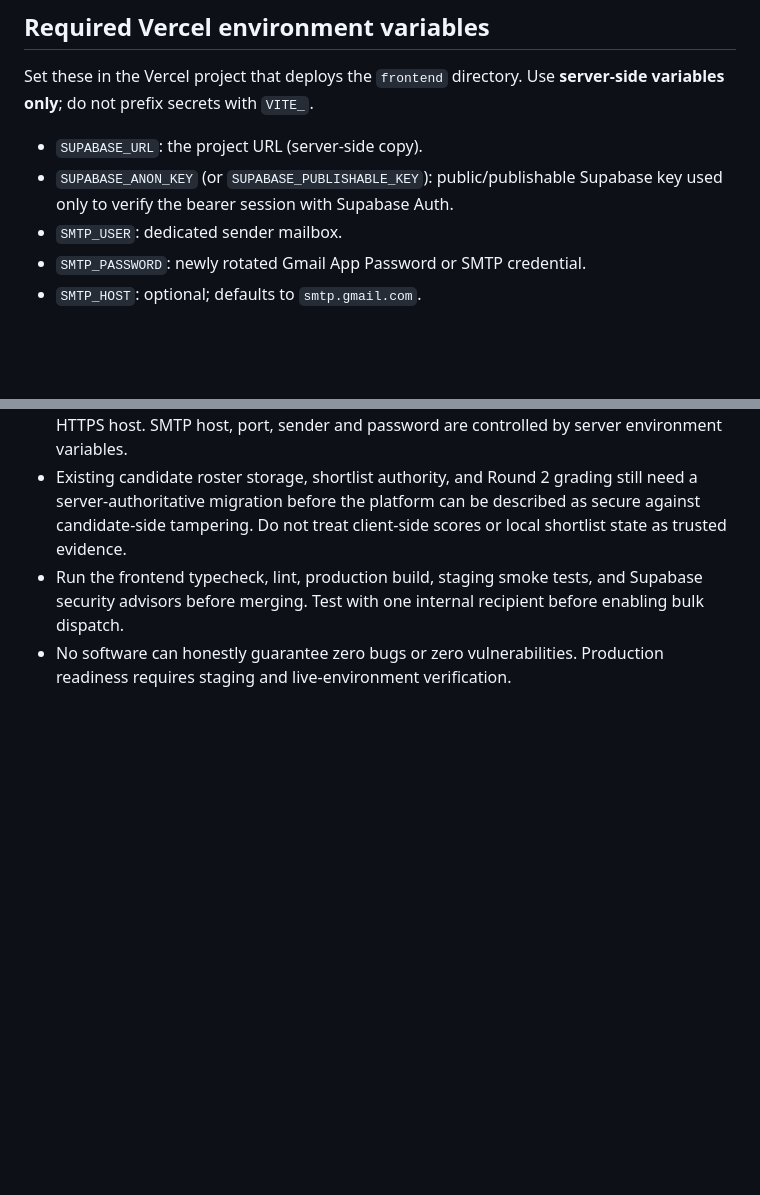
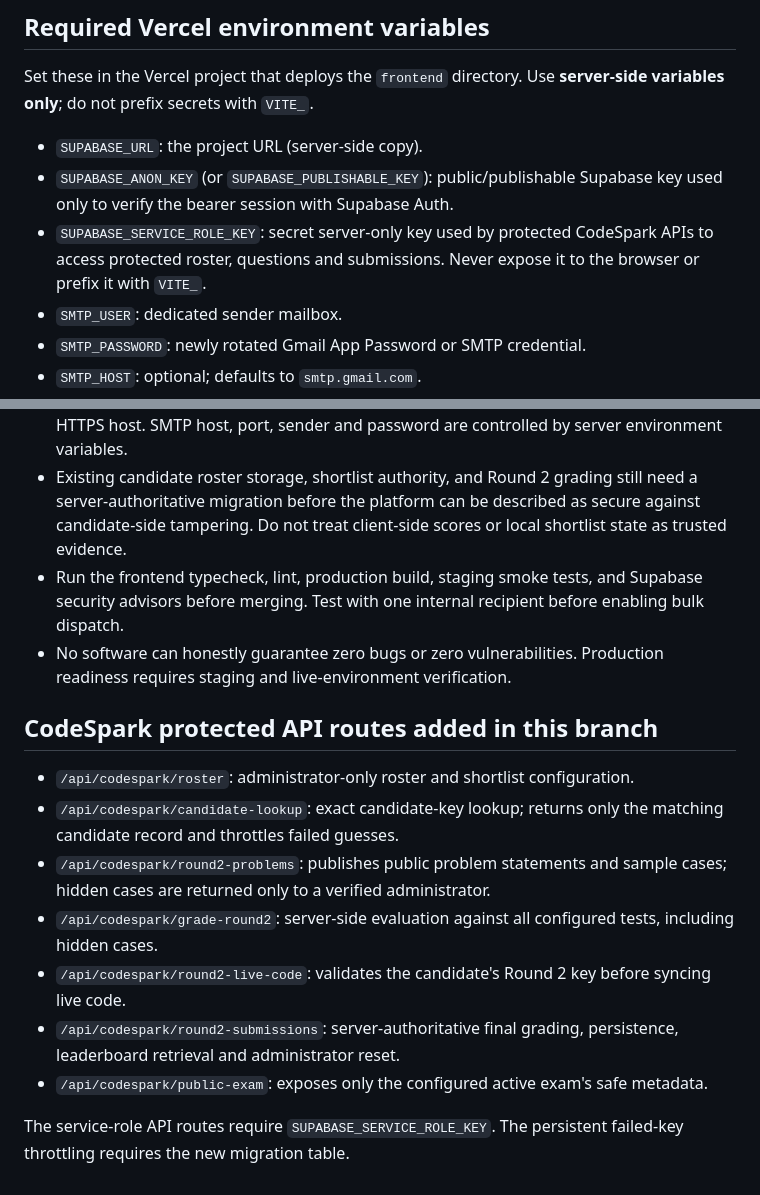
Before and after one commit to axiogenai/axent, a Markdown page: SECURITY_HARDENING.md, 2 parts joined by grey strips. GitHub-like rendering; blank space fills up the shorter version.

Commit message:
Document protected CodeSpark APIs, service-role configuration and staged rollout requirements

```diff
--- a/SECURITY_HARDENING.md
+++ b/SECURITY_HARDENING.md
@@ -8,6 +8,7 @@ Set these in the Vercel project that deploys the `frontend` directory. Use **ser
 
 - `SUPABASE_URL`: the project URL (server-side copy).
 - `SUPABASE_ANON_KEY` (or `SUPABASE_PUBLISHABLE_KEY`): public/publishable Supabase key used only to verify the bearer session with Supabase Auth.
+- `SUPABASE_SERVICE_ROLE_KEY`: secret server-only key used by protected CodeSpark APIs to access protected roster, questions and submissions. Never expose it to the browser or prefix it with `VITE_`.
 - `SMTP_USER`: dedicated sender mailbox.
 - `SMTP_PASSWORD`: newly rotated Gmail App Password or SMTP credential.
 - `SMTP_HOST`: optional; defaults to `smtp.gmail.com`.
@@ -46,3 +47,15 @@ Do not paste credentials into GitHub issues, commits, chat, or frontend environm
 - Existing candidate roster storage, shortlist authority, and Round 2 grading still need a server-authoritative migration before the platform can be described as secure against candidate-side tampering. Do not treat client-side scores or local shortlist state as trusted evidence.
 - Run the frontend typecheck, lint, production build, staging smoke tests, and Supabase security advisors before merging. Test with one internal recipient before enabling bulk dispatch.
 - No software can honestly guarantee zero bugs or zero vulnerabilities. Production readiness requires staging and live-environment verification.
+
+## CodeSpark protected API routes added in this branch
+
+- `/api/codespark/roster`: administrator-only roster and shortlist configuration.
+- `/api/codespark/candidate-lookup`: exact candidate-key lookup; returns only the matching candidate record and throttles failed guesses.
+- `/api/codespark/round2-problems`: publishes public problem statements and sample cases; hidden cases are returned only to a verified administrator.
+- `/api/codespark/grade-round2`: server-side evaluation against all configured tests, including hidden cases.
+- `/api/codespark/round2-live-code`: validates the candidate's Round 2 key before syncing live code.
+- `/api/codespark/round2-submissions`: server-authoritative final grading, persistence, leaderboard retrieval and administrator reset.
+- `/api/codespark/public-exam`: exposes only the configured active exam's safe metadata.
+
+The service-role API routes require `SUPABASE_SERVICE_ROLE_KEY`. The persistent failed-key throttling requires the new migration table.
```
